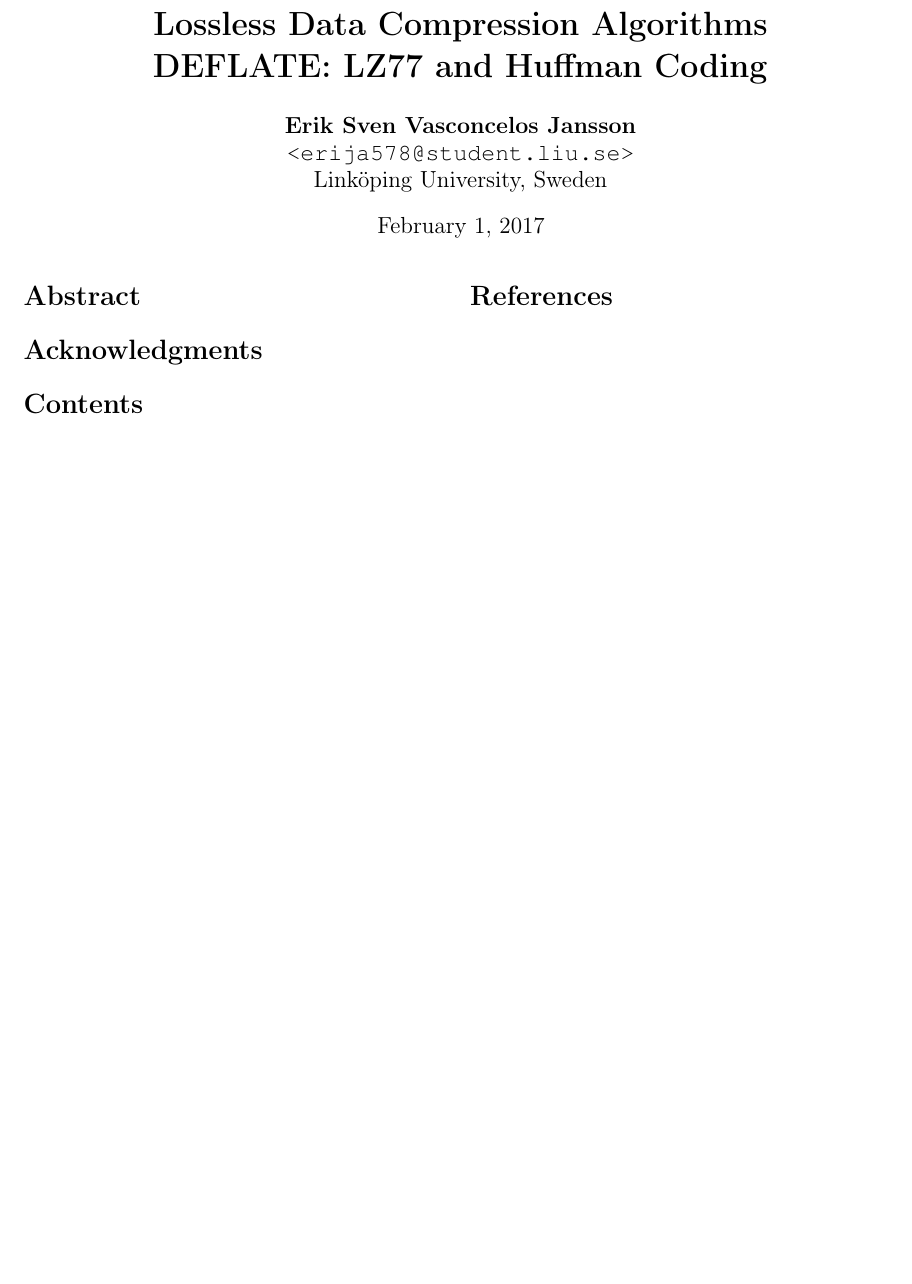
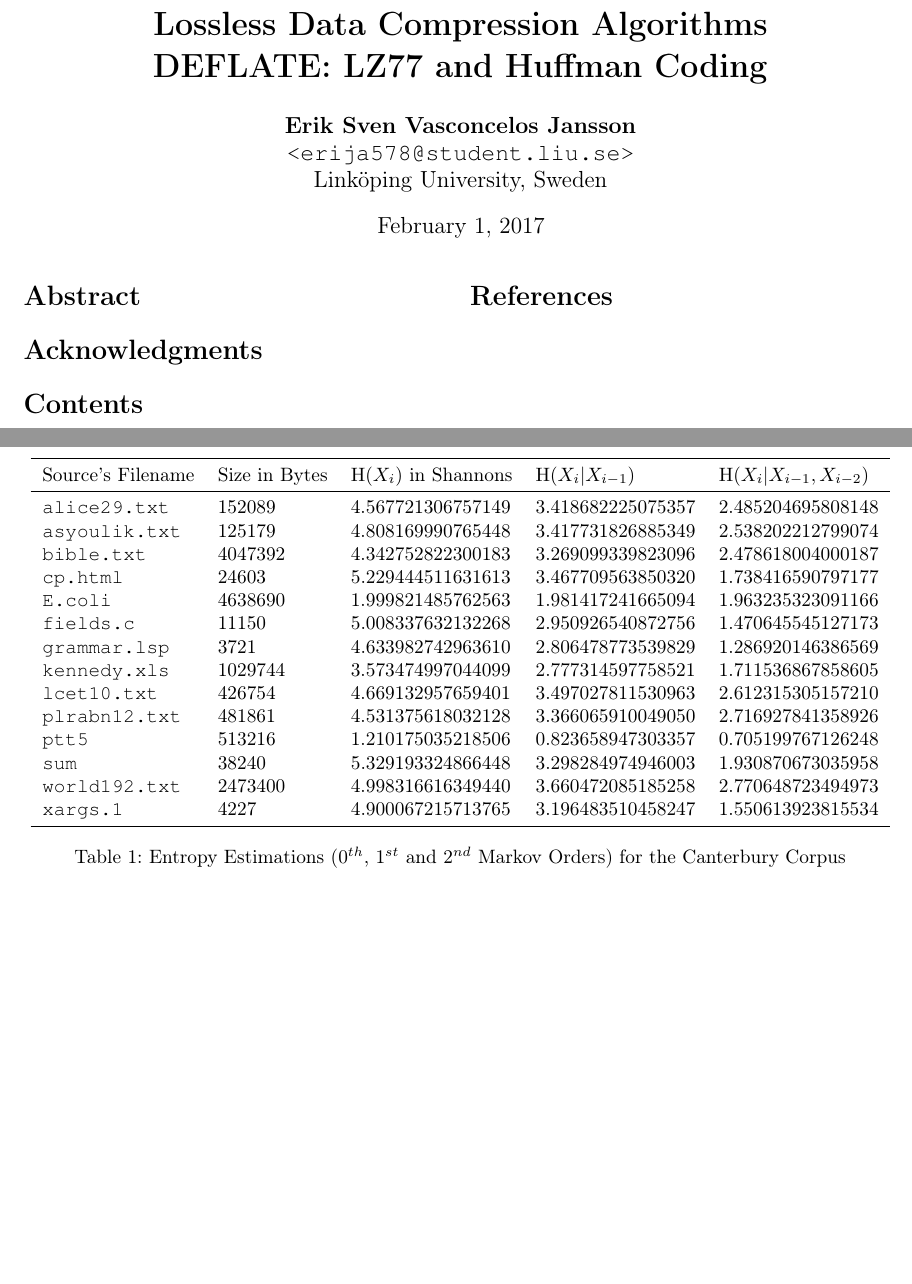
Before and after one commit to CaffeineViking/lzw, a LaTeX document (report/report.tex): part of the page before the commit and two parts of pages 1 and 2 of 2 after it, the two joined at a grey line, cut so that both start at the same text, the shorter picture padded with empty space. Compiled offline with pdfLaTeX.

Commit message:
Fetched entropy estimation results.

```diff
--- a/report/report.tex
+++ b/report/report.tex
@@ -65,7 +65,31 @@
     \section*{Acknowledgments}
     \tableofcontents \newpage
 
-
+    \begin{table*}
+        \centering
+        \begin{tabular}{lllll}
+        \toprule
+            Source's Filename & Size in Bytes & $\mathrm{H}(X_i)$ in Shannons & $\mathrm{H}(X_i | X_{i-1})$ & $\mathrm{H}(X_i | X_{i-1}, X_{i-2})$ \\
+        \midrule
+            \texttt{alice29.txt} & 152089 & 4.567721306757149 & 3.418682225075357 & 2.485204695808148 \\
+            \texttt{asyoulik.txt} & 125179 & 4.808169990765448 & 3.417731826885349 & 2.538202212799074 \\
+            \texttt{bible.txt} & 4047392 & 4.342752822300183 & 3.269099339823096 & 2.478618004000187 \\
+            \texttt{cp.html} & 24603 & 5.229444511631613 & 3.467709563850320 & 1.738416590797177 \\
+            \texttt{E.coli} & 4638690 & 1.999821485762563 & 1.981417241665094 & 1.963235323091166 \\
+            \texttt{fields.c} & 11150 & 5.008337632132268 & 2.950926540872756 & 1.470645545127173 \\
+            \texttt{grammar.lsp} & 3721 & 4.633982742963610 & 2.806478773539829 & 1.286920146386569 \\
+            \texttt{kennedy.xls} & 1029744 & 3.573474997044099 & 2.777314597758521 & 1.711536867858605 \\
+            \texttt{lcet10.txt} & 426754 & 4.669132957659401 & 3.497027811530963 & 2.612315305157210 \\
+            \texttt{plrabn12.txt} & 481861 & 4.531375618032128 & 3.366065910049050 & 2.716927841358926 \\
+            \texttt{ptt5} & 513216 & 1.210175035218506 & 0.823658947303357 & 0.705199767126248 \\
+            \texttt{sum} & 38240 & 5.329193324866448 & 3.298284974946003 & 1.930870673035958 \\
+            \texttt{world192.txt} & 2473400 & 4.998316616349440 & 3.660472085185258 & 2.770648723494973 \\
+            \texttt{xargs.1} & 4227 & 4.900067215713765 & 3.196483510458247 & 1.550613923815534 \\
+        \bottomrule
+        \end{tabular}
+        \caption{Entropy Estimations (0$^{th}$, 1$^{st}$ and 2$^{nd}$ Markov Orders) for the Canterbury Corpus}
+        \label{tab:canterbury}
+    \end{table*}
 
     \newpage % Next column...
     \nocite{*} % Include all.
```
Also changed, not shown: entropy/small.txt (added, +1 -0 lines).
